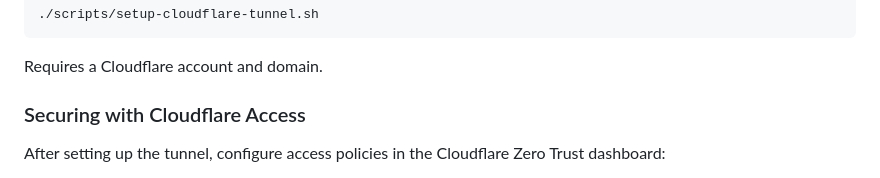
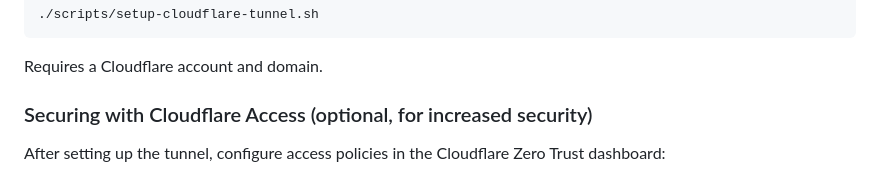
Before and after one commit to alelotti96/overleaf-lab, a Markdown page: README.md, the part around the change. Drawn GitHub-style.

```diff
--- a/README.md
+++ b/README.md
@@ -108,7 +108,7 @@ To expose your instance to the internet, use Cloudflare Tunnel (free, no port fo
 
 Requires a Cloudflare account and domain.
 
-### Securing with Cloudflare Access
+### Securing with Cloudflare Access (optional, for increased security)
 
 After setting up the tunnel, configure access policies in the Cloudflare Zero Trust dashboard:
 
```
